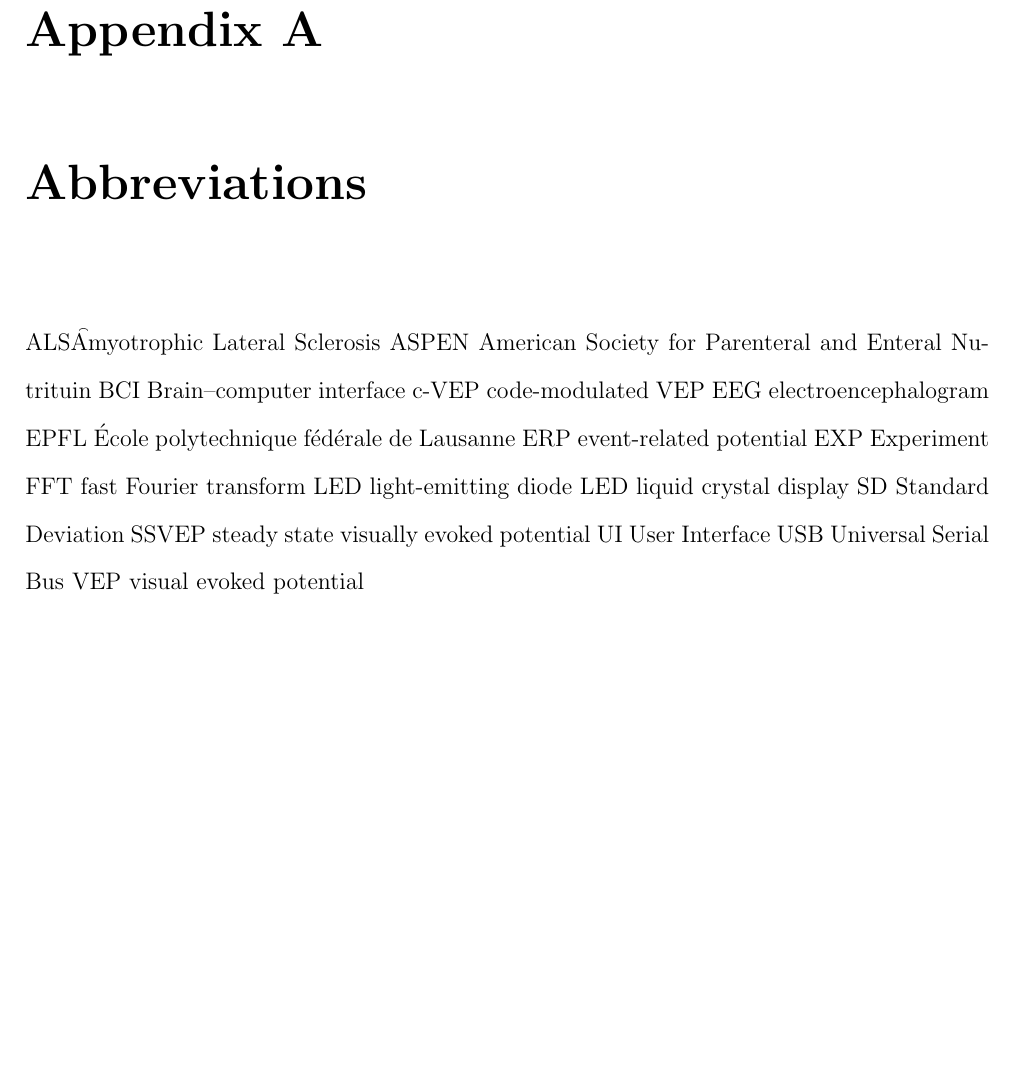
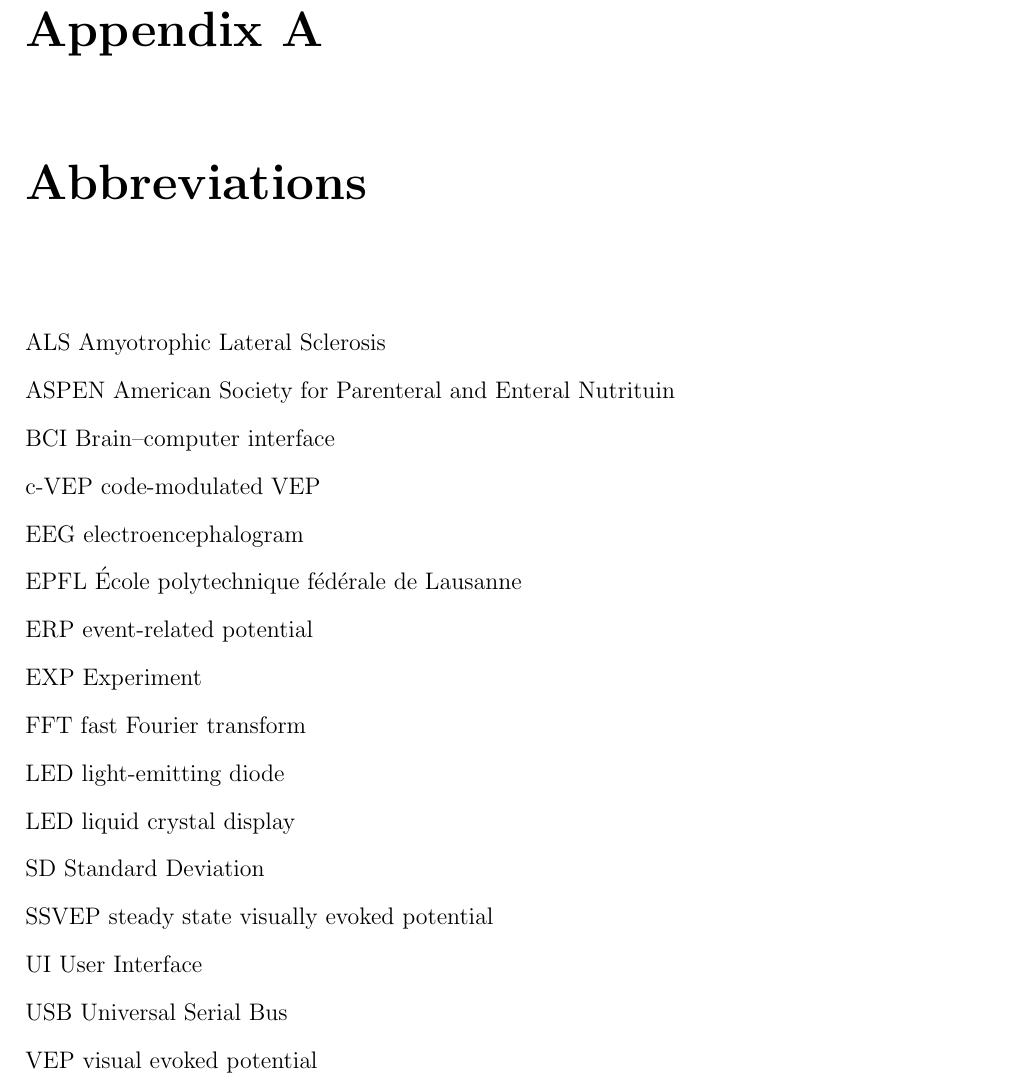
Before and after one commit to ioscarhunter/paper4, a LaTeX thesis (thesis.tex, which reads abbreviations.tex): part of page 113 of 113, cut so that both start at the same text, the shorter picture padded with empty space. Compiled offline with pdfLaTeX.

Commit message:
txs auto checkin

```diff
--- a/abbreviations.tex
+++ b/abbreviations.tex
@@ -1,17 +1,17 @@
 \chapter{Abbreviations}
-ALS\t	Amyotrophic Lateral Sclerosis
-ASPEN	American Society for Parenteral and Enteral Nutrituin
-BCI	Brain–computer interface
-c-VEP	code-modulated VEP
-EEG	electroencephalogram
-EPFL	École polytechnique fédérale de Lausanne
-ERP	event-related potential
-EXP	Experiment
-FFT	fast Fourier transform
-LED	light-emitting diode
-LED	liquid crystal display
-SD	Standard Deviation
-SSVEP	steady state visually evoked potential
-UI	User Interface
-USB	Universal Serial Bus
-VEP	visual evoked potential
+ALS	Amyotrophic Lateral Sclerosis\\
+ASPEN	American Society for Parenteral and Enteral Nutrituin\\
+BCI	Brain–computer interface\\
+c-VEP	code-modulated VEP\\
+EEG	electroencephalogram\\
+EPFL	École polytechnique fédérale de Lausanne\\
+ERP	event-related potential\\
+EXP	Experiment\\
+FFT	fast Fourier transform\\
+LED	light-emitting diode\\
+LED	liquid crystal display\\
+SD	Standard Deviation\\
+SSVEP	steady state visually evoked potential\\
+UI	User Interface\\
+USB	Universal Serial Bus\\
+VEP	visual evoked potential\\
```
